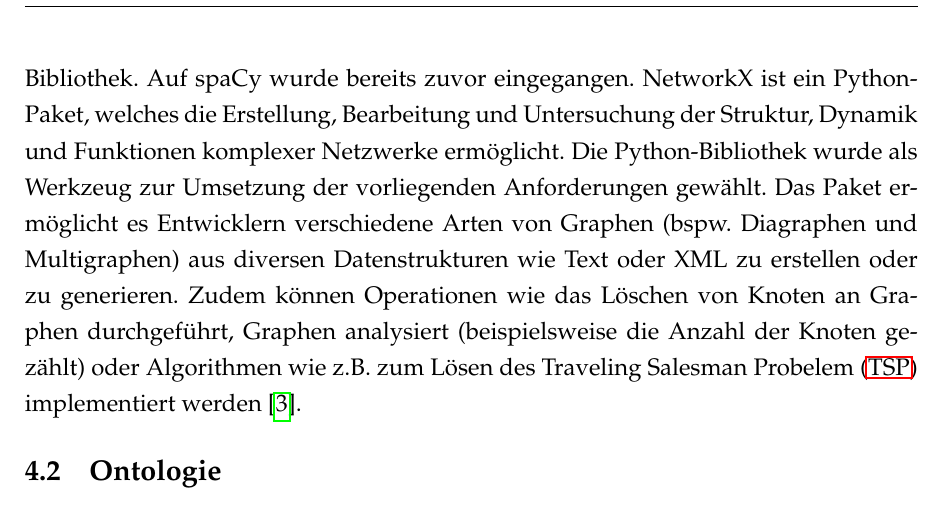
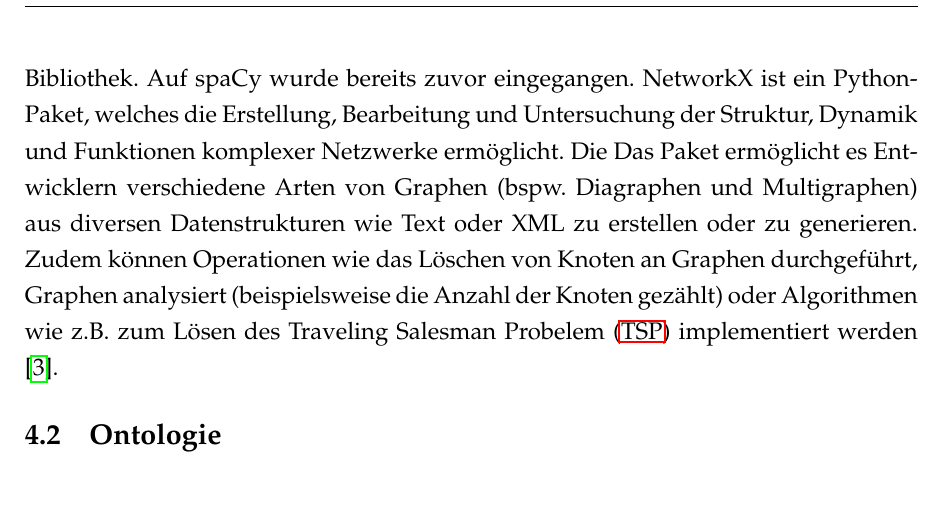
Before and after one commit to stabelHWR/nao, a LaTeX document (wissenschaftlicheArbeiten/Studienarbeit/Main_files/main.tex, which reads wissenschaftlicheArbeiten/Studienarbeit/Main_files/content.tex): part of page 12 of 19, cut so that both start at the same text. Compiled offline with pdfLaTeX.

Commit message:
sentence iimproved

```diff
--- a/wissenschaftlicheArbeiten/Studienarbeit/Main_files/content.tex
+++ b/wissenschaftlicheArbeiten/Studienarbeit/Main_files/content.tex
@@ -120,7 +120,8 @@ Die strukturierte und semantische Darstellungsform von Informationen, wie sie in
 
 \subsubsection{Implementierung}
 Die Implementierung von KGs erfolgte unter Zuhilfenahme der Python-Bibliothek NetworkX in Kombination mit spaCy, einer bereits zuvor im Code verwendeten Python-Bibliothek. Auf spaCy wurde bereits zuvor eingegangen.
-NetworkX ist ein Python-Paket, welches die Erstellung, Bearbeitung und Untersuchung der Struktur, Dynamik und Funktionen komplexer Netzwerke ermöglicht. Die Python-Bibliothek wurde als Werkzeug zur Umsetzung der vorliegenden Anforderungen gewählt. Das Paket ermöglicht es Entwicklern verschiedene Arten von Graphen (bspw. Diagraphen und Multigraphen) aus diversen Datenstrukturen wie Text oder XML zu erstellen oder zu generieren. Zudem können Operationen wie das Löschen von Knoten an Graphen durchgeführt, Graphen analysiert (beispielsweise die Anzahl der Knoten gezählt) oder Algorithmen wie z.B. zum Lösen des \ac{TSP:GT}  implementiert werden \cite{networkX:Docs}.
+NetworkX ist ein Python-Paket, welches die Erstellung, Bearbeitung und Untersuchung der Struktur, Dynamik und Funktionen komplexer Netzwerke ermöglicht.
+Die  Das Paket ermöglicht es Entwicklern verschiedene Arten von Graphen (bspw. Diagraphen und Multigraphen) aus diversen Datenstrukturen wie Text oder XML zu erstellen oder zu generieren. Zudem können Operationen wie das Löschen von Knoten an Graphen durchgeführt, Graphen analysiert (beispielsweise die Anzahl der Knoten gezählt) oder Algorithmen wie z.B. zum Lösen des \ac{TSP:GT}  implementiert werden \cite{networkX:Docs}.
 
 \subsection{Ontologie}
 
```
Also changed, not shown: wissenschaftlicheArbeiten/Studienarbeit/Main_files/content.tex (6 more changed lines).
